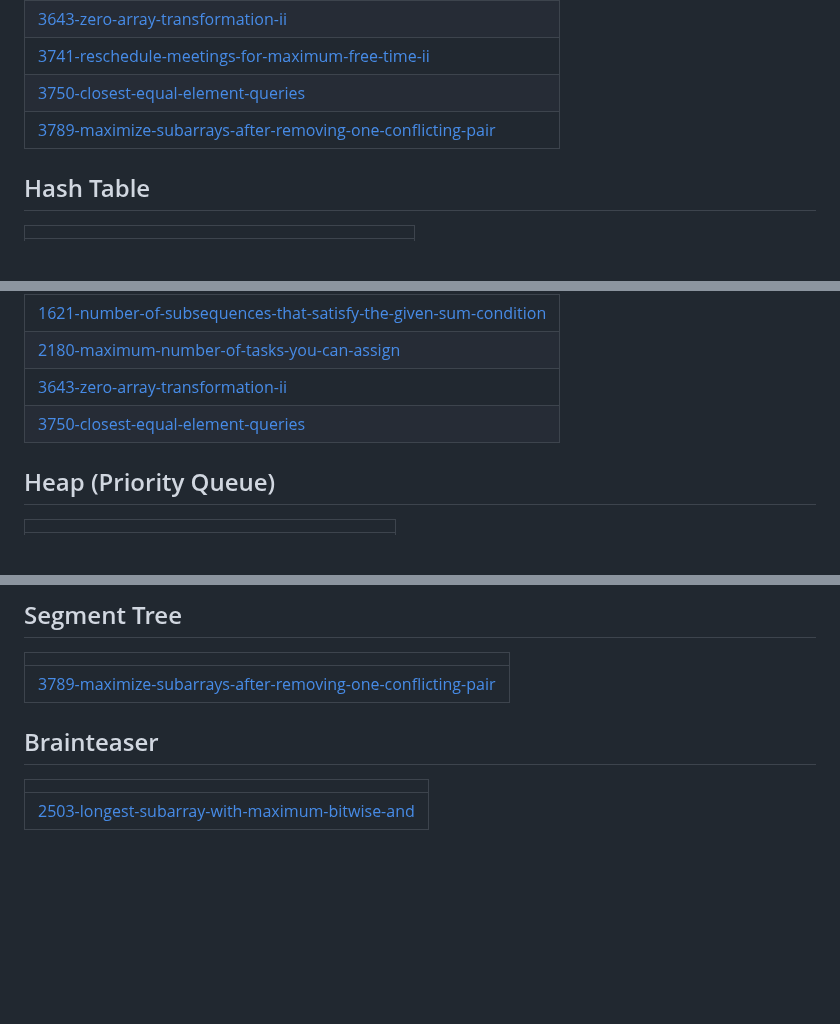
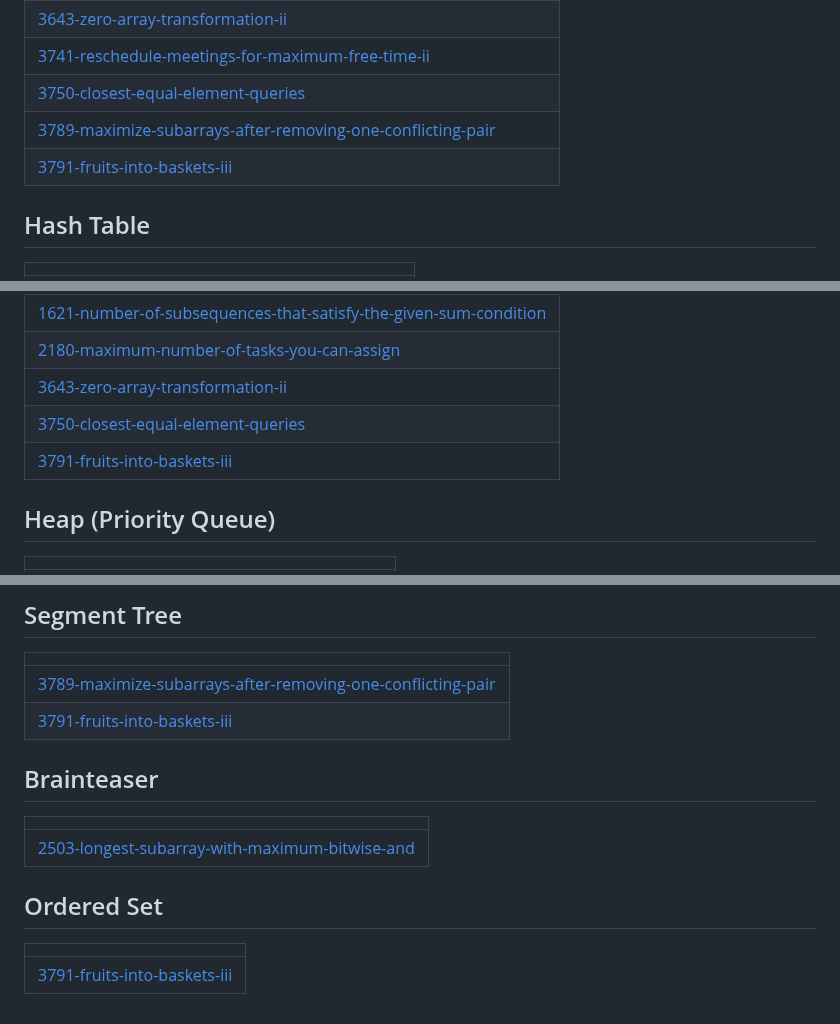
Before and after one commit to BemnetMussa/Competitive-Programming, a Markdown page: README.md, 3 parts joined by grey strips. GitHub-like rendering; blank space fills up the shorter version.

Commit message:
Update README - Topic Tags

```diff
--- a/README.md
+++ b/README.md
@@ -43,6 +43,7 @@
 | [3741-reschedule-meetings-for-maximum-free-time-ii](https://github.com/BemnetMussa/Competitive-Programming/tree/master/3741-reschedule-meetings-for-maximum-free-time-ii) |
 | [3750-closest-equal-element-queries](https://github.com/BemnetMussa/Competitive-Programming/tree/master/3750-closest-equal-element-queries) |
 | [3789-maximize-subarrays-after-removing-one-conflicting-pair](https://github.com/BemnetMussa/Competitive-Programming/tree/master/3789-maximize-subarrays-after-removing-one-conflicting-pair) |
+| [3791-fruits-into-baskets-iii](https://github.com/BemnetMussa/Competitive-Programming/tree/master/3791-fruits-into-baskets-iii) |
 ## Hash Table
 |  |
 | ------- |
@@ -141,6 +142,7 @@
 | [2180-maximum-number-of-tasks-you-can-assign](https://github.com/BemnetMussa/Competitive-Programming/tree/master/2180-maximum-number-of-tasks-you-can-assign) |
 | [3643-zero-array-transformation-ii](https://github.com/BemnetMussa/Competitive-Programming/tree/master/3643-zero-array-transformation-ii) |
 | [3750-closest-equal-element-queries](https://github.com/BemnetMussa/Competitive-Programming/tree/master/3750-closest-equal-element-queries) |
+| [3791-fruits-into-baskets-iii](https://github.com/BemnetMussa/Competitive-Programming/tree/master/3791-fruits-into-baskets-iii) |
 ## Heap (Priority Queue)
 |  |
 | ------- |
@@ -310,8 +312,13 @@
 |  |
 | ------- |
 | [3789-maximize-subarrays-after-removing-one-conflicting-pair](https://github.com/BemnetMussa/Competitive-Programming/tree/master/3789-maximize-subarrays-after-removing-one-conflicting-pair) |
+| [3791-fruits-into-baskets-iii](https://github.com/BemnetMussa/Competitive-Programming/tree/master/3791-fruits-into-baskets-iii) |
 ## Brainteaser
 |  |
 | ------- |
 | [2503-longest-subarray-with-maximum-bitwise-and](https://github.com/BemnetMussa/Competitive-Programming/tree/master/2503-longest-subarray-with-maximum-bitwise-and) |
+## Ordered Set
+|  |
+| ------- |
+| [3791-fruits-into-baskets-iii](https://github.com/BemnetMussa/Competitive-Programming/tree/master/3791-fruits-into-baskets-iii) |
 <!---LeetCode Topics End-->
```
